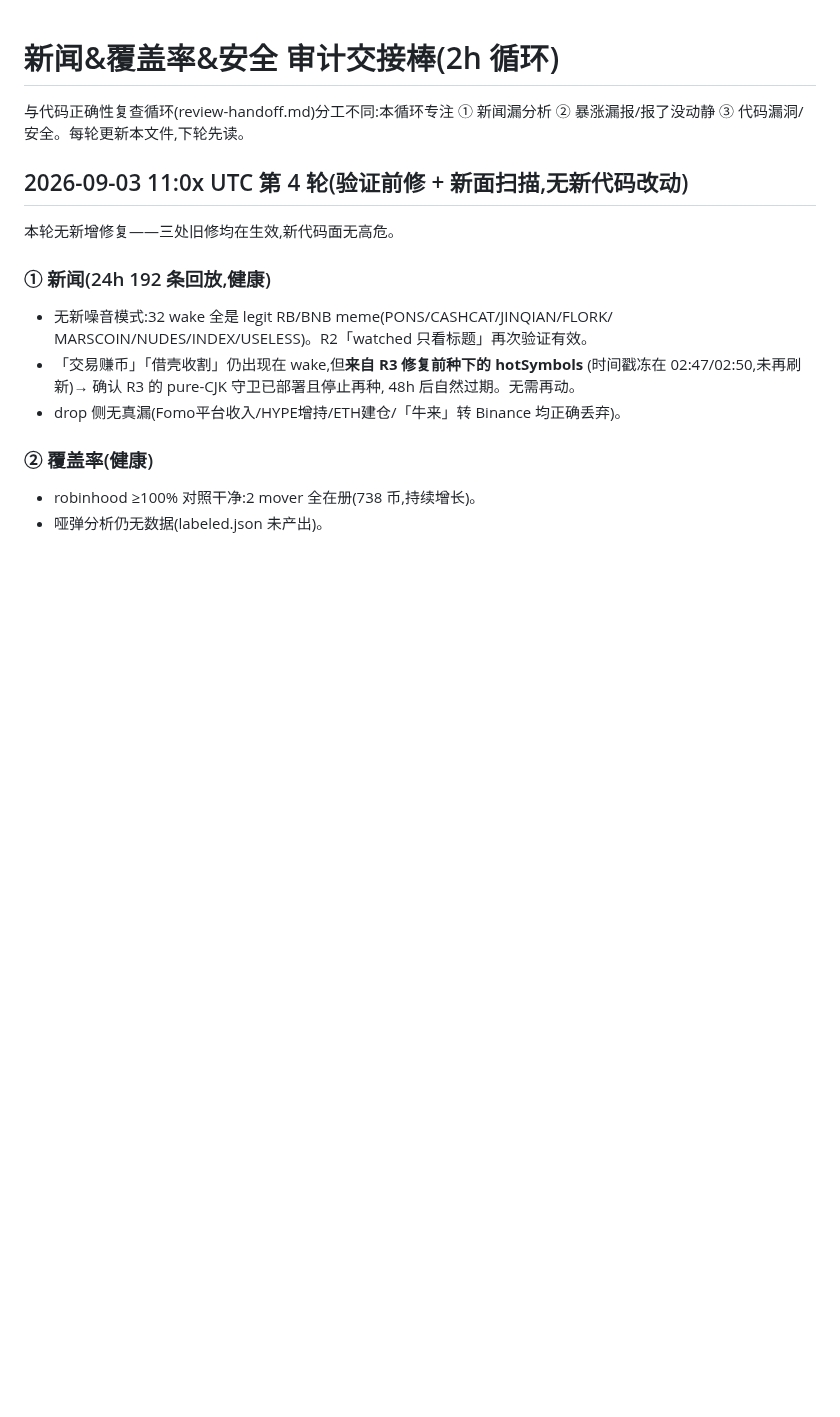
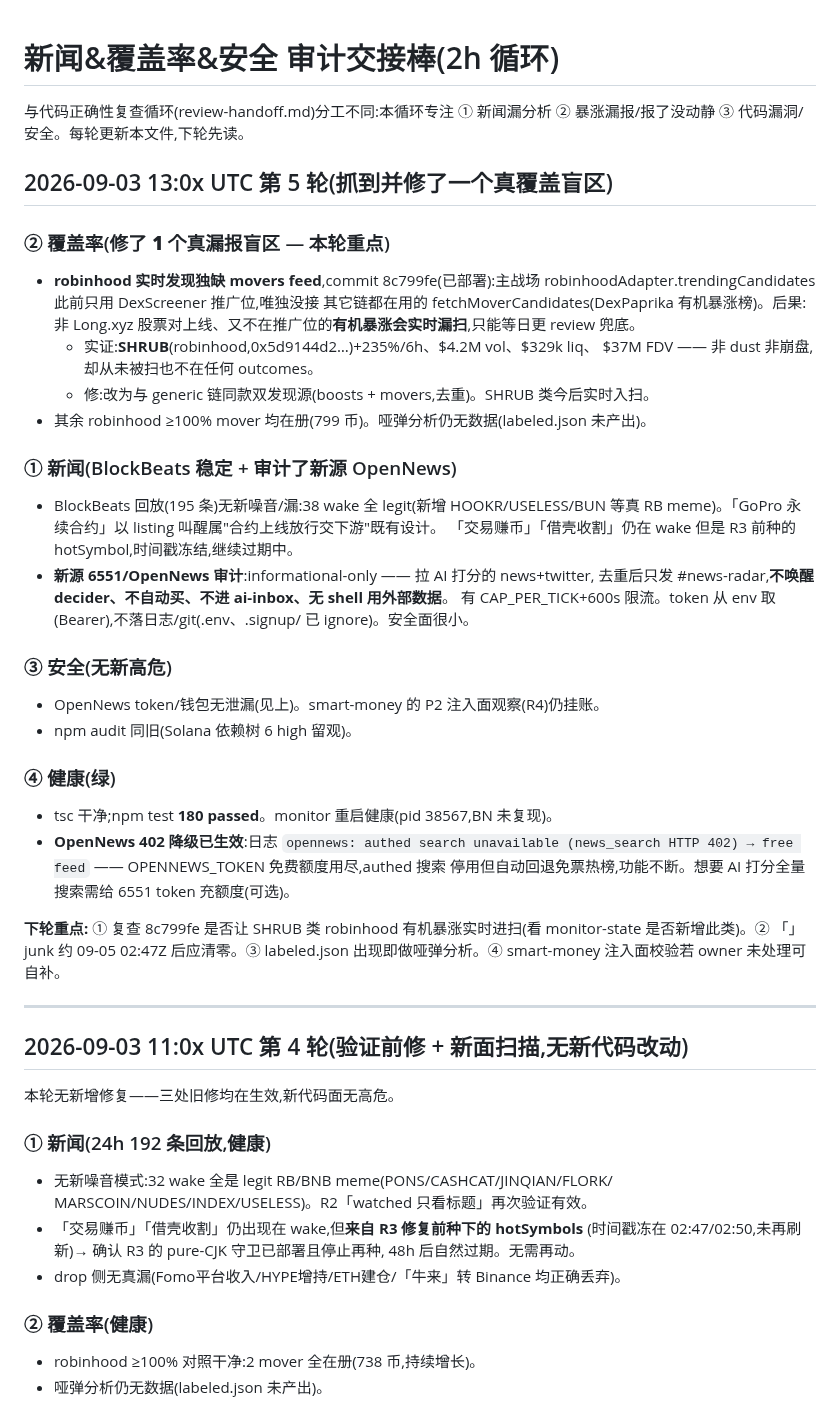
Before and after one commit to yidongw/foxhole-bot, a Markdown page: journal/news-coverage-handoff.md, the part around the change. GitHub-like rendering; blank space fills up the shorter version.

Commit message:
audit R5: fixed robinhood real-time coverage gap (missing movers feed; SHRUB miss); OpenNews source audited safe.
Co-Authored-By: Claude Opus 4.8 <noreply@anthropic.com>

```diff
--- a/journal/news-coverage-handoff.md
+++ b/journal/news-coverage-handoff.md
@@ -2,6 +2,43 @@
 
 与代码正确性复查循环(review-handoff.md)分工不同:本循环专注
 ① 新闻漏分析 ② 暴涨漏报/报了没动静 ③ 代码漏洞/安全。每轮更新本文件,下轮先读。
+
+## 2026-09-03 13:0x UTC 第 5 轮(抓到并修了一个真覆盖盲区)
+
+### ② 覆盖率(**修了 1 个真漏报盲区** — 本轮重点)
+- **robinhood 实时发现独缺 movers feed**,commit 8c799fe(已部署):主战场
+  robinhoodAdapter.trendingCandidates 此前只用 DexScreener 推广位,唯独没接
+  其它链都在用的 fetchMoverCandidates(DexPaprika 有机暴涨榜)。后果:非 Long.xyz
+  股票对上线、又不在推广位的**有机暴涨会实时漏扫**,只能等日更 review 兜底。
+  - 实证:**SHRUB**(robinhood,0x5d9144d2…)+235%/6h、$4.2M vol、$329k liq、
+    $37M FDV —— 非 dust 非崩盘,却从未被扫也不在任何 outcomes。
+  - 修:改为与 generic 链同款双发现源(boosts + movers,去重)。SHRUB 类今后实时入扫。
+- 其余 robinhood ≥100% mover 均在册(799 币)。哑弹分析仍无数据(labeled.json 未产出)。
+
+### ① 新闻(BlockBeats 稳定 + 审计了新源 OpenNews)
+- BlockBeats 回放(195 条)无新噪音/漏:38 wake 全 legit(新增 HOOKR/USELESS/BUN
+  等真 RB meme)。「GoPro 永续合约」以 listing 叫醒属"合约上线放行交下游"既有设计。
+  「交易赚币」「借壳收割」仍在 wake 但是 R3 前种的 hotSymbol,时间戳冻结,继续过期中。
+- **新源 6551/OpenNews 审计**:informational-only —— 拉 AI 打分的 news+twitter,
+  去重后只发 #news-radar,**不唤醒 decider、不自动买、不进 ai-inbox、无 shell 用外部数据**。
+  有 CAP_PER_TICK+600s 限流。token 从 env 取(Bearer),不落日志/git(.env、.signup/
+  已 ignore)。安全面很小。
+
+### ③ 安全(无新高危)
+- OpenNews token/钱包无泄漏(见上)。smart-money 的 P2 注入面观察(R4)仍挂账。
+- npm audit 同旧(Solana 依赖树 6 high 留观)。
+
+### ④ 健康(绿)
+- tsc 干净;npm test **180 passed**。monitor 重启健康(pid 38567,BN 未复现)。
+- **OpenNews 402 降级已生效**:日志 `opennews: authed search unavailable
+  (news_search HTTP 402) → free feed` —— OPENNEWS_TOKEN 免费额度用尽,authed 搜索
+  停用但自动回退免票热榜,功能不断。想要 AI 打分全量搜索需给 6551 token 充额度(可选)。
+
+**下轮重点:** ① 复查 8c799fe 是否让 SHRUB 类 robinhood 有机暴涨实时进扫(看
+monitor-state 是否新增此类)。② 「」junk 约 09-05 02:47Z 后应清零。③ labeled.json
+出现即做哑弹分析。④ smart-money 注入面校验若 owner 未处理可自补。
+
+---
 
 ## 2026-09-03 11:0x UTC 第 4 轮(验证前修 + 新面扫描,无新代码改动)
 
```
